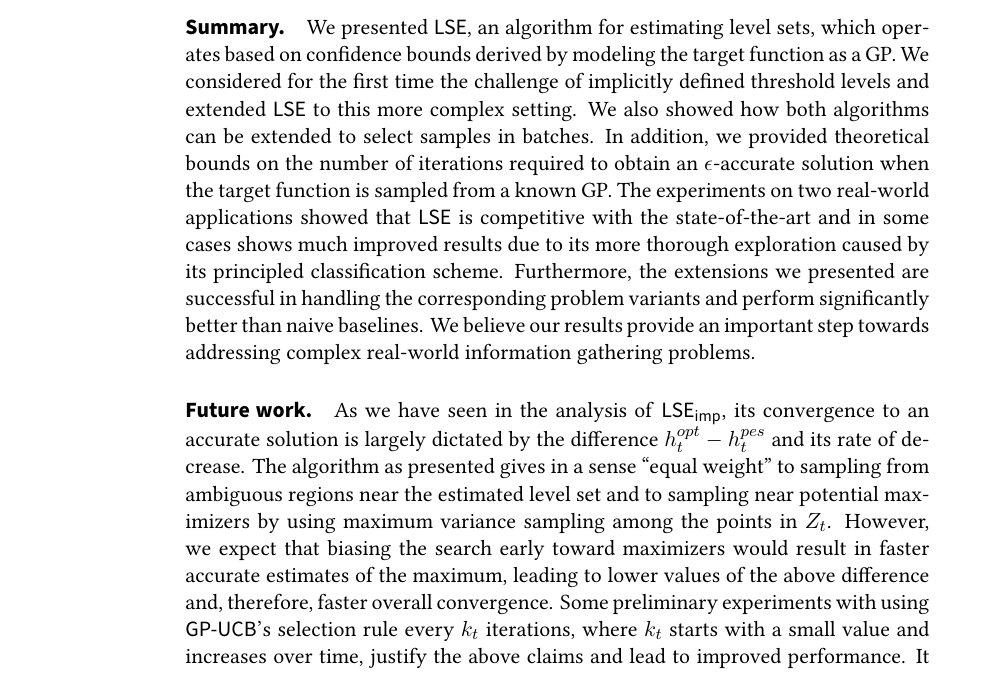
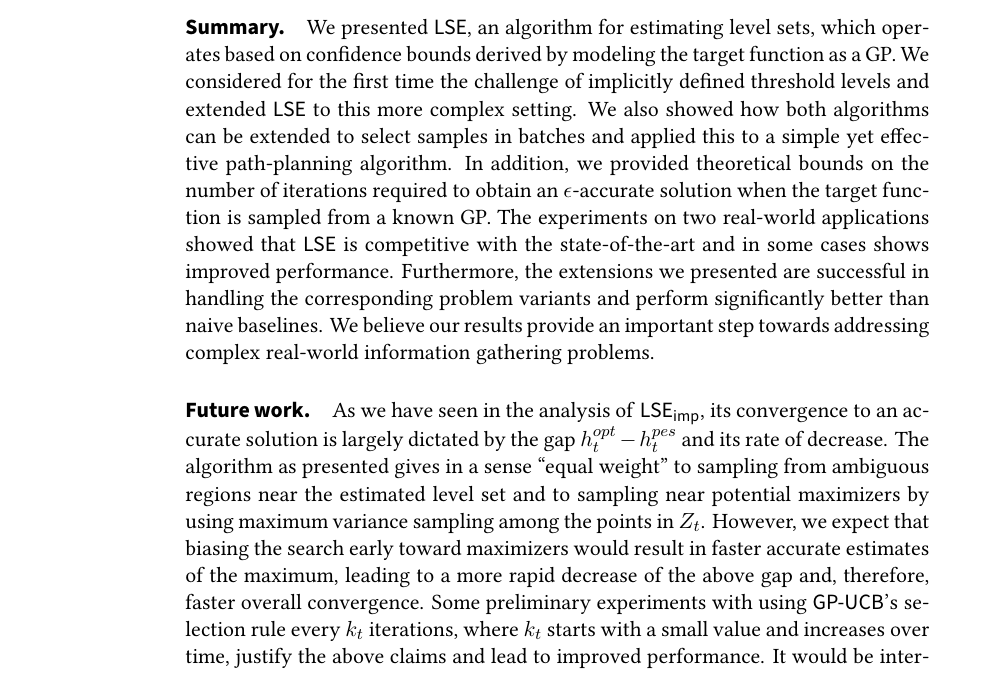
Before and after one commit to 3lectrologos/msthesis, a LaTeX thesis (msthesis.tex, which reads chapters/conclusion.tex): part of page 35 of 46, cut so that both start at the same text. Compiled offline with XeLaTeX; a missing font is replaced by an installed copy or a similar font.

Commit message:
Fixex in conclusion

```diff
--- a/chapters/conclusion.tex
+++ b/chapters/conclusion.tex
@@ -6,28 +6,29 @@ based on confidence bounds derived by modeling the target function
 as a GP. We considered for the first time the challenge of implicitly
 defined threshold levels and extended \acl to this more complex setting.
 We also showed how both algorithms can be extended to select samples
-in batches. In addition, we provided theoretical bounds on the number of
+in batches and applied this to a simple yet effective path-planning algorithm.
+In addition, we provided theoretical bounds on the number of
 iterations required to obtain an $\epsilon$-accurate solution when the target
 function is sampled from a known GP.
 The experiments on two real-world applications showed that \acl is
-competitive with the state-of-the-art and in some cases shows much improved
-results due to its more thorough exploration caused by its principled
-classification scheme. Furthermore, the extensions we presented are successful
+competitive with the state-of-the-art and in some cases shows improved
+performance. Furthermore, the extensions we presented are successful
 in handling the corresponding problem variants and perform significantly
 better than naive baselines. We believe our results provide an important step
 towards addressing complex real-world information gathering problems.
 
 \paragraph{Future work}
 As we have seen in the analysis of \iacl, its convergence to an accurate
-solution is largely dictated by the difference $h^{opt}_t - h^{pes}_t$
+solution is largely dictated by the gap $h^{opt}_t - h^{pes}_t$
 and its rate of decrease. The algorithm as presented gives in a sense
 ``equal weight'' to sampling from ambiguous regions near the estimated
 level set and to sampling near potential maximizers by using maximum
 variance sampling among the points in $Z_t$.
 However, we
 expect that biasing the search early toward maximizers would result
-in faster accurate estimates of the maximum, leading to lower values
-of the above difference and, therefore, faster overall convergence.
+in faster accurate estimates of the maximum, leading to a more rapid
+decrease
+of the above gap and, therefore, faster overall convergence.
 Some preliminary experiments with using \gpucb's selection rule
 every $k_t$ iterations, where $k_t$ starts with a small value and
 increases over time, justify the above claims and lead to improved
```
Also changed, not shown: chapters/conclusion.tex (2 more changed lines).
